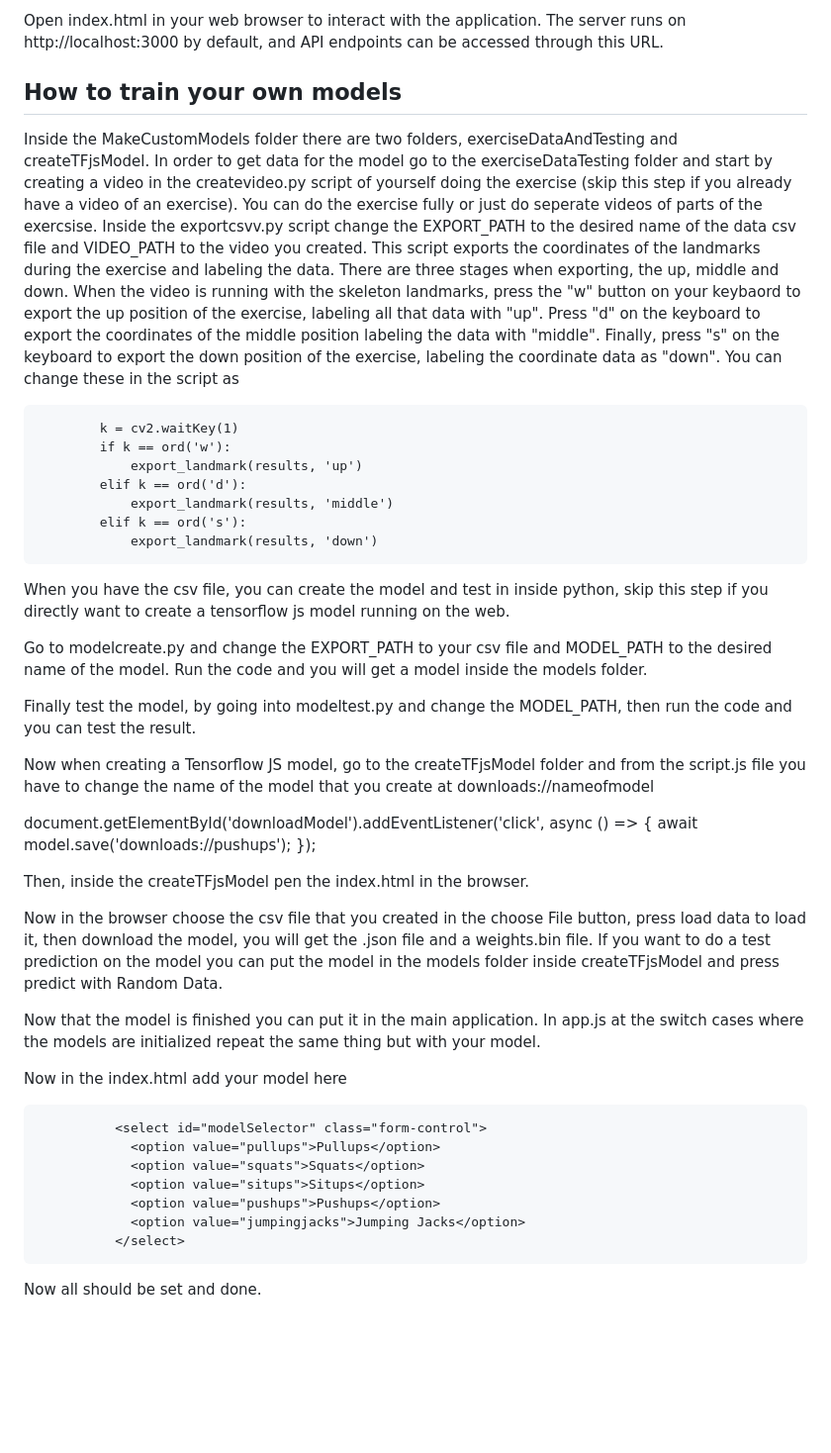
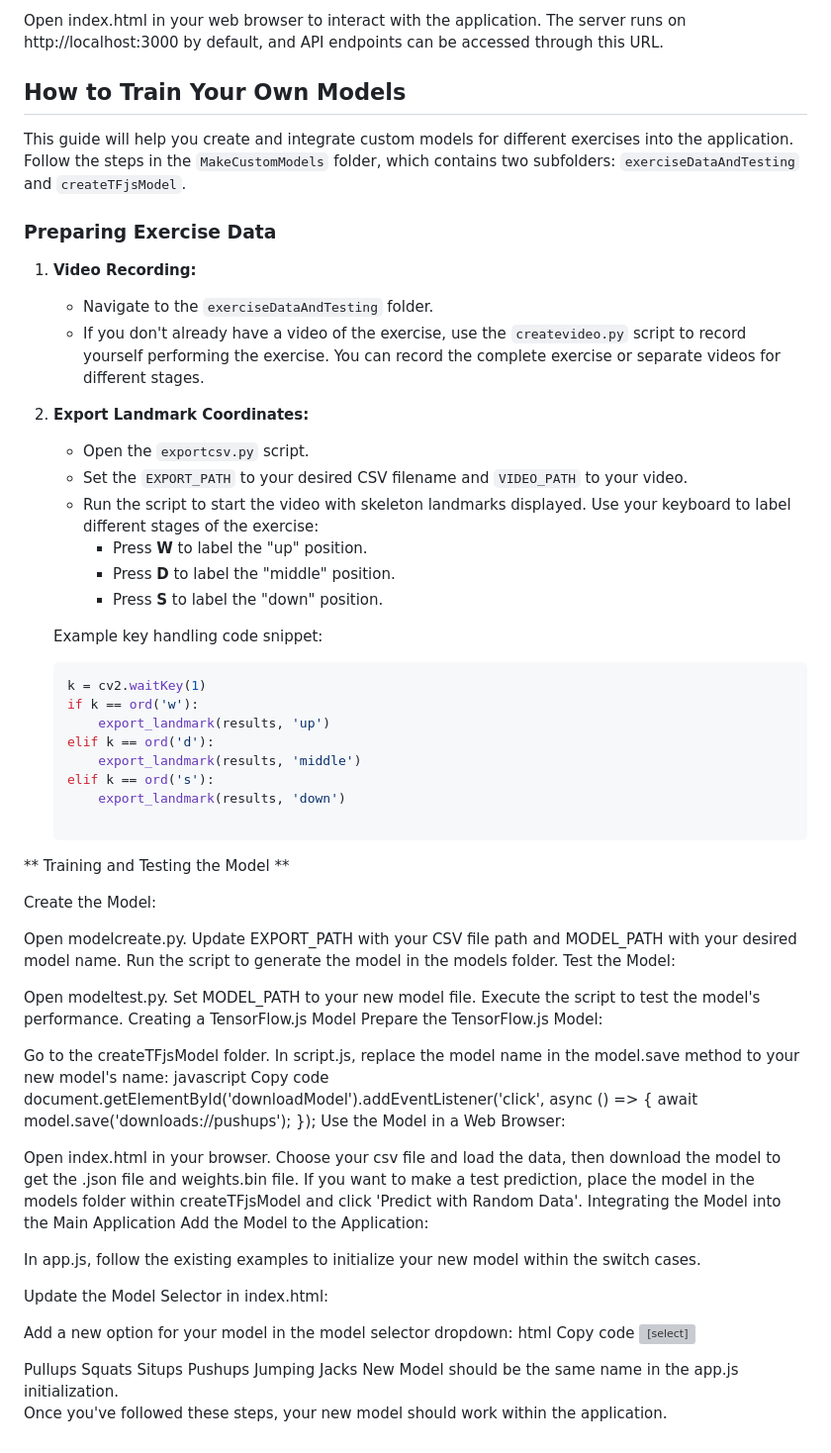
Before and after one commit to Serdar-b/calisthenics-nextgen, a Markdown page: README.md, the part around the change. Shown at 99% size. GitHub-like rendering; blank space fills up the shorter version; grey boxes are pictures that could not be loaded.

````diff
--- a/README.md
+++ b/README.md
@@ -44,50 +44,80 @@ Accessing the Application:
 Open index.html in your web browser to interact with the application.
 The server runs on http://localhost:3000 by default, and API endpoints can be accessed through this URL.
 
-## How to train your own models
+## How to Train Your Own Models
 
-Inside the MakeCustomModels folder there are two folders, exerciseDataAndTesting and createTFjsModel. In order to get data for the model go to the exerciseDataTesting folder and start by creating a video in the createvideo.py script of yourself doing the exercise (skip this step if you already have a video of an exercise).
-You can do the exercise fully or just do seperate videos of parts of the exercsise.
-Inside the exportcsvv.py script change the EXPORT_PATH to the desired name of the data csv file and VIDEO_PATH to the video you created.
-This script exports the coordinates of the landmarks during the exercise and labeling the data.
-There are three stages when exporting, the up, middle and down. When the video is running with the skeleton landmarks, press the "w" button on your keybaord to export the up position of the exercise, labeling all that data with "up".
-Press "d" on the keyboard to export the coordinates of the middle position labeling the data with "middle". Finally, press "s" on the keyboard to export the down position of the exercise, labeling the coordinate data as "down".
-You can change these in the script as
+This guide will help you create and integrate custom models for different exercises into the application. Follow the steps in the `MakeCustomModels` folder, which contains two subfolders: `exerciseDataAndTesting` and `createTFjsModel`.
 
-            k = cv2.waitKey(1)
-            if k == ord('w'):
-                export_landmark(results, 'up')
-            elif k == ord('d'):
-                export_landmark(results, 'middle')
-            elif k == ord('s'):
-                export_landmark(results, 'down')
-When you have the csv file, you can create the model and test in inside python, skip this step if you directly want to create a tensorflow js model running on the web.
+### Preparing Exercise Data
 
-Go to modelcreate.py and change the EXPORT_PATH to your csv file and MODEL_PATH to the desired name of the model. Run the code and you will get a model inside the models folder.
+1. **Video Recording:**
+   - Navigate to the `exerciseDataAndTesting` folder.
+   - If you don't already have a video of the exercise, use the `createvideo.py` script to record yourself performing the exercise. You can record the complete exercise or separate videos for different stages.
 
-Finally test the model, by going into modeltest.py and change the MODEL_PATH, then run the code and you can test the result.
+2. **Export Landmark Coordinates:**
+   - Open the `exportcsv.py` script.
+   - Set the `EXPORT_PATH` to your desired CSV filename and `VIDEO_PATH` to your video.
+   - Run the script to start the video with skeleton landmarks displayed. Use your keyboard to label different stages of the exercise:
+     - Press **W** to label the "up" position.
+     - Press **D** to label the "middle" position.
+     - Press **S** to label the "down" position.
 
-Now when creating a Tensorflow JS model, go to the createTFjsModel folder and from the script.js file you have to change the name of the model that you create at downloads://nameofmodel
+   Example key handling code snippet:
+   ```python
+   k = cv2.waitKey(1)
+   if k == ord('w'):
+       export_landmark(results, 'up')
+   elif k == ord('d'):
+       export_landmark(results, 'middle')
+   elif k == ord('s'):
+       export_landmark(results, 'down')
 
-  document.getElementById('downloadModel').addEventListener('click', async () => {
-    await model.save('downloads://pushups');
-  });
+** Training and Testing the Model **
 
-Then, inside the createTFjsModel pen the index.html in the browser.
+Create the Model:
 
-Now in the browser choose the csv file that you created in the choose File button, press load data to load it, then download the model, you will get the .json file and a weights.bin file. If you want to do a test prediction on the model you can put the model in the models folder inside createTFjsModel and press predict with Random Data.
+Open modelcreate.py.
+Update EXPORT_PATH with your CSV file path and MODEL_PATH with your desired model name.
+Run the script to generate the model in the models folder.
+Test the Model:
 
-Now that the model is finished you can put it in the main application. In app.js at the switch cases where the models are initialized repeat the same thing but with your model.
+Open modeltest.py.
+Set MODEL_PATH to your new model file.
+Execute the script to test the model's performance.
+Creating a TensorFlow.js Model
+Prepare the TensorFlow.js Model:
 
-Now in the index.html add your model here
+Go to the createTFjsModel folder.
+In script.js, replace the model name in the model.save method to your new model's name:
+javascript
+Copy code
+document.getElementById('downloadModel').addEventListener('click', async () => {
+  await model.save('downloads://pushups');
+});
+Use the Model in a Web Browser:
 
-              <select id="modelSelector" class="form-control">
-                <option value="pullups">Pullups</option>
-                <option value="squats">Squats</option>
-                <option value="situps">Situps</option>
-                <option value="pushups">Pushups</option>
-                <option value="jumpingjacks">Jumping Jacks</option>
-              </select>
+Open index.html in your browser.
+Choose your csv file and load the data, then download the model to get the .json file and weights.bin file.
+If you want to make a test prediction, place the model in the models folder within createTFjsModel and click 'Predict with Random Data'.
+Integrating the Model into the Main Application
+Add the Model to the Application:
+
+In app.js, follow the existing examples to initialize your new model within the switch cases.
+
+Update the Model Selector in index.html:
+
+Add a new option for your model in the model selector dropdown:
+html
+Copy code
+<select id="modelSelector" class="form-control">
+  <option value="pullups">Pullups</option>
+  <option value="squats">Squats</option>
+  <option value="situps">Situps</option>
+  <option value="pushups">Pushups</option>
+  <option value="jumpingjacks">Jumping Jacks</option>
+  <!-- Add new model option here -->
+  <option value="newmodel">New Model</option>  <!-- Add new model option here --> should be the same name in the app.js initialization.
+</select>
 
 
-Now all should be set and done.
+Once you've followed these steps, your new model should work within the application.
````
